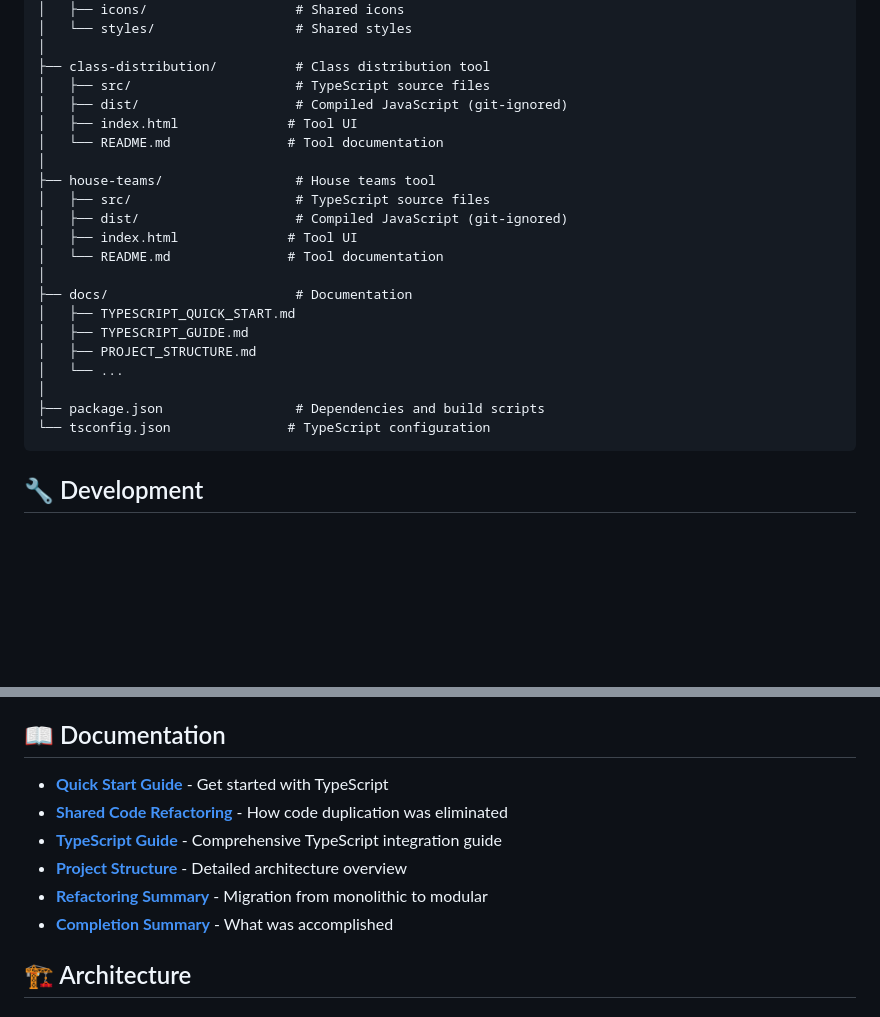
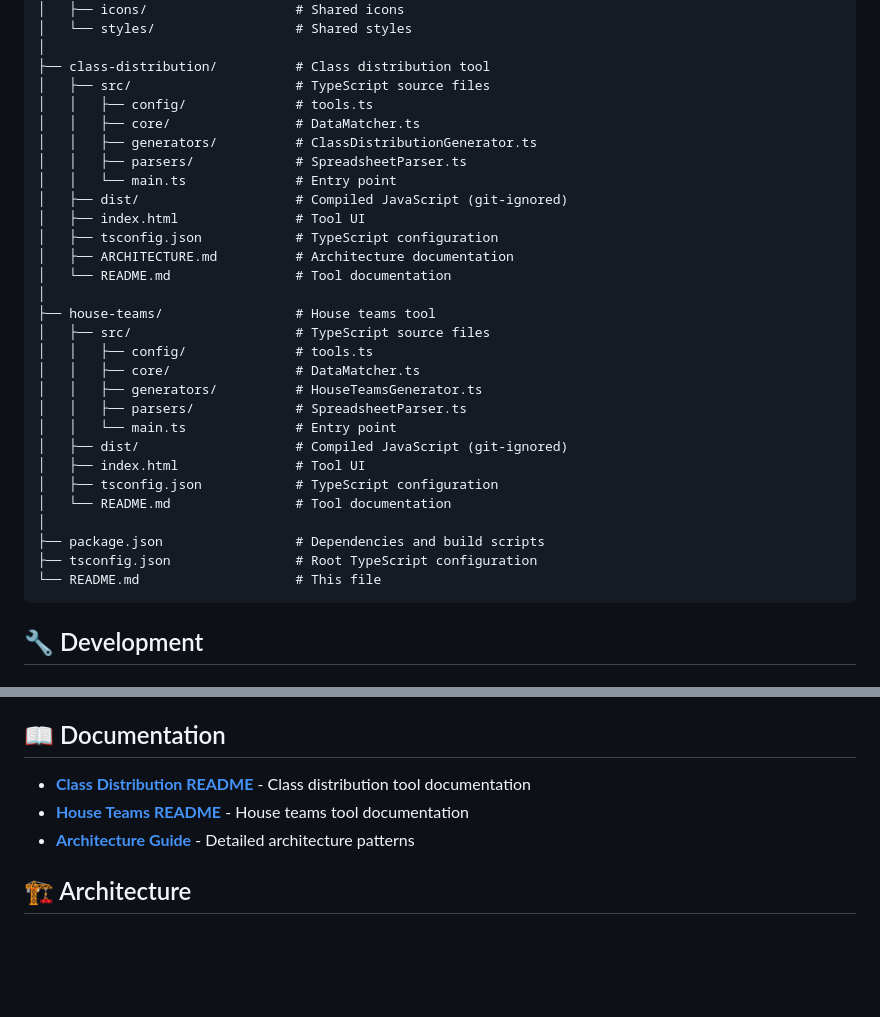
Before and after one commit to gregorycarnegie/house_teams_generator, a Markdown page: README.md, 2 parts joined by grey strips. Drawn GitHub-style; blank space fills up the shorter version.

Commit message:
README files have been updated.

````diff
--- a/README.md
+++ b/README.md
@@ -95,24 +95,32 @@ house_teams_generator/
 │
 ├── class-distribution/          # Class distribution tool
 │   ├── src/                     # TypeScript source files
+│   │   ├── config/              # tools.ts
+│   │   ├── core/                # DataMatcher.ts
+│   │   ├── generators/          # ClassDistributionGenerator.ts
+│   │   ├── parsers/             # SpreadsheetParser.ts
+│   │   └── main.ts              # Entry point
 │   ├── dist/                    # Compiled JavaScript (git-ignored)
-│   ├── index.html              # Tool UI
-│   └── README.md               # Tool documentation
+│   ├── index.html               # Tool UI
+│   ├── tsconfig.json            # TypeScript configuration
+│   ├── ARCHITECTURE.md          # Architecture documentation
+│   └── README.md                # Tool documentation
 │
 ├── house-teams/                 # House teams tool
 │   ├── src/                     # TypeScript source files
+│   │   ├── config/              # tools.ts
+│   │   ├── core/                # DataMatcher.ts
+│   │   ├── generators/          # HouseTeamsGenerator.ts
+│   │   ├── parsers/             # SpreadsheetParser.ts
+│   │   └── main.ts              # Entry point
 │   ├── dist/                    # Compiled JavaScript (git-ignored)
-│   ├── index.html              # Tool UI
-│   └── README.md               # Tool documentation
-│
-├── docs/                        # Documentation
-│   ├── TYPESCRIPT_QUICK_START.md
-│   ├── TYPESCRIPT_GUIDE.md
-│   ├── PROJECT_STRUCTURE.md
-│   └── ...
+│   ├── index.html               # Tool UI
+│   ├── tsconfig.json            # TypeScript configuration
+│   └── README.md                # Tool documentation
 │
 ├── package.json                 # Dependencies and build scripts
-└── tsconfig.json               # TypeScript configuration
+├── tsconfig.json                # Root TypeScript configuration
+└── README.md                    # This file
 ```
 
 ## 🔧 Development
@@ -150,12 +158,9 @@ npm run type-check
 
 ## 📖 Documentation
 
-- [**Quick Start Guide**](TYPESCRIPT_QUICK_START.md) - Get started with TypeScript
-- [**Shared Code Refactoring**](SHARED_CODE_REFACTORING.md) - How code duplication was eliminated
-- [**TypeScript Guide**](docs/TYPESCRIPT_GUIDE.md) - Comprehensive TypeScript integration guide
-- [**Project Structure**](docs/PROJECT_STRUCTURE.md) - Detailed architecture overview
-- [**Refactoring Summary**](docs/REFACTORING_SUMMARY.md) - Migration from monolithic to modular
-- [**Completion Summary**](docs/TYPESCRIPT_COMPLETION_SUMMARY.md) - What was accomplished
+- [**Class Distribution README**](class-distribution/README.md) - Class distribution tool documentation
+- [**House Teams README**](house-teams/README.md) - House teams tool documentation
+- [**Architecture Guide**](class-distribution/ARCHITECTURE.md) - Detailed architecture patterns
 
 ## 🏗️ Architecture
 
````
Also changed, not shown: class-distribution/README.md (+19 -20 lines), house-teams/README.md (+25 -27 lines).
